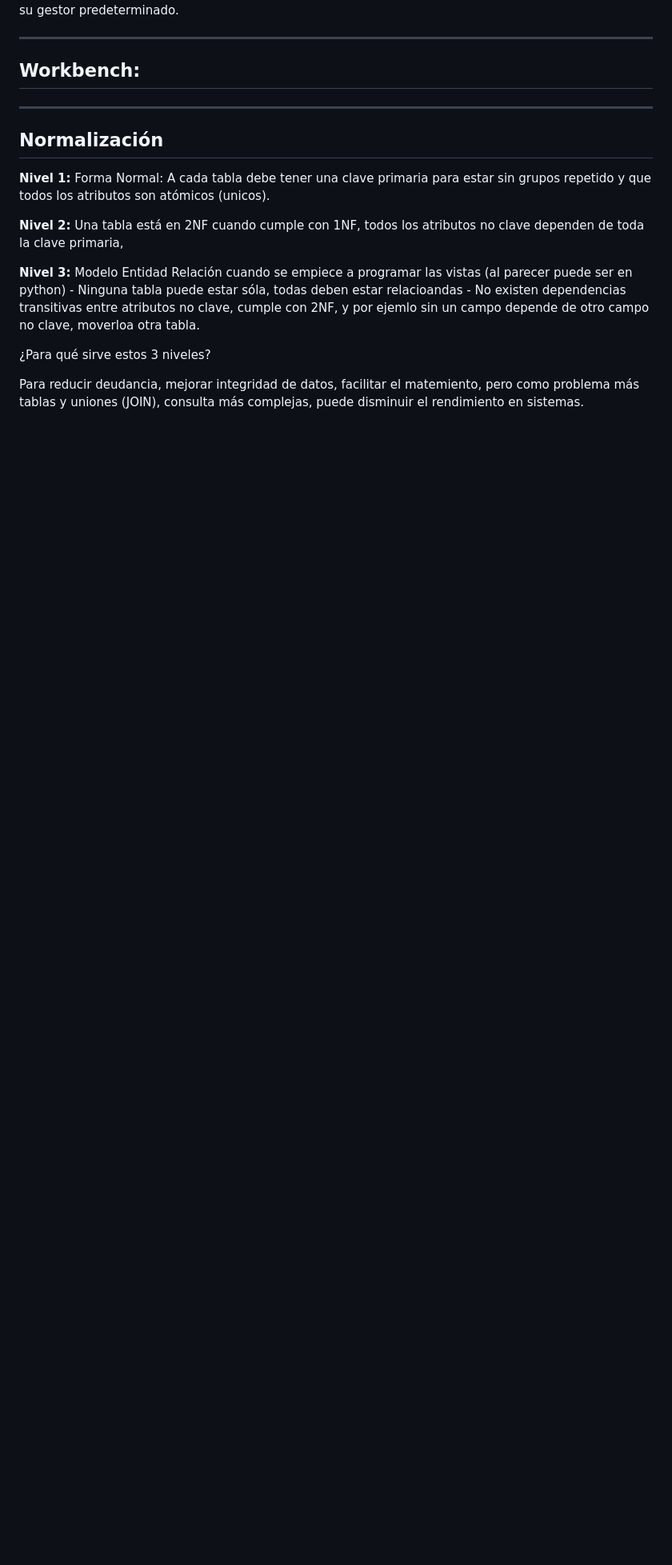
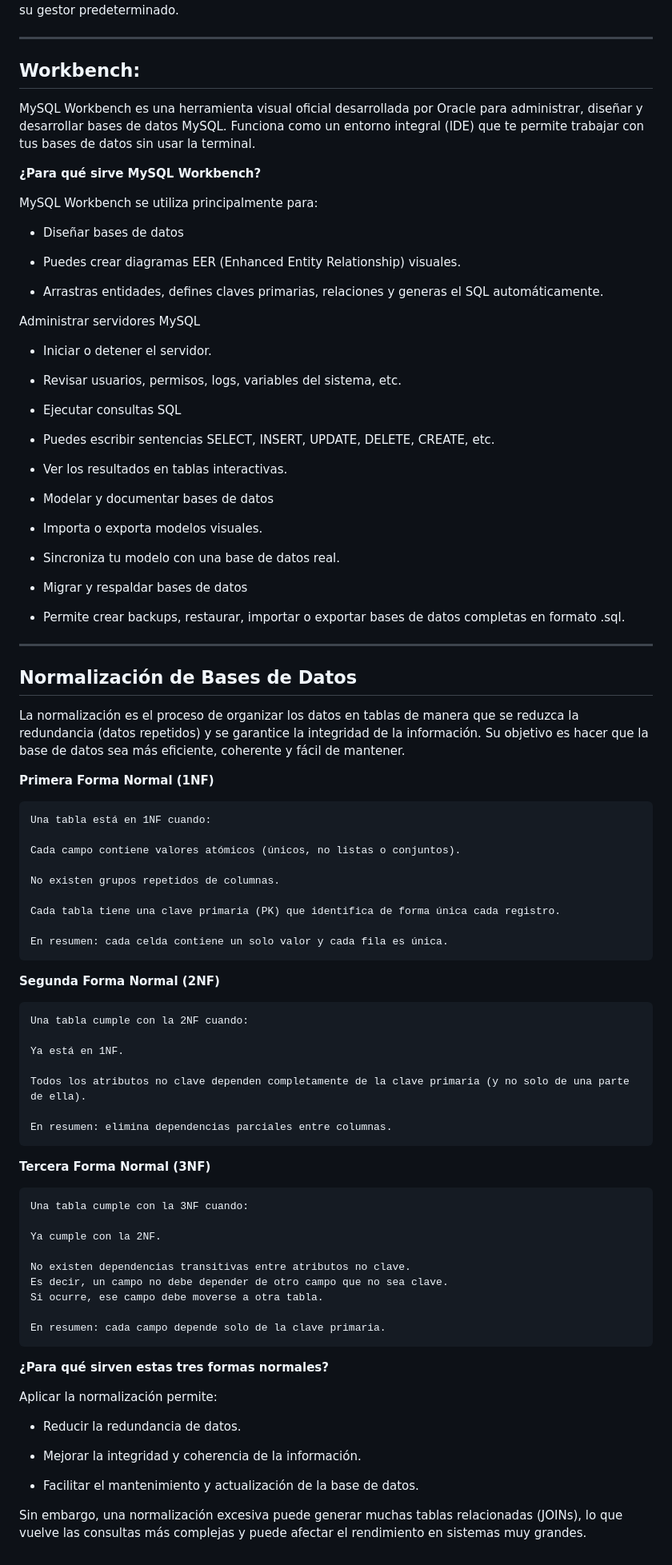
Before and after one commit to santiagoencodigo/Guia-Completa-de-Analisis-y-Desarrollo-de-Software, a Markdown page: Trimestre #3/xampp-10-11-25.md, the part around the change printed below. Shown: that part at 80% size. Rendered like a GitHub page; blank space fills up the shorter version.

Commit message:
DOCS-Redacción XAMPP - Trimestre #3

```diff
--- a/Trimestre #3/xampp-10-11-25.md
+++ b/Trimestre #3/xampp-10-11-25.md
@@ -160,20 +160,94 @@ Por eso herramientas como XAMPP, WordPress, Wikipedia y Google Cloud SQL adoptar
 
 ## Workbench:
 
+MySQL Workbench es una herramienta visual oficial desarrollada por Oracle para administrar, diseñar y desarrollar bases de datos MySQL.
+Funciona como un entorno integral (IDE) que te permite trabajar con tus bases de datos sin usar la terminal.
+
+**¿Para qué sirve MySQL Workbench?**
+
+MySQL Workbench se utiliza principalmente para:
+
+* Diseñar bases de datos
+
+* Puedes crear diagramas EER (Enhanced Entity Relationship) visuales.
+
+* Arrastras entidades, defines claves primarias, relaciones y generas el SQL automáticamente.
+
+Administrar servidores MySQL
+
+* Iniciar o detener el servidor.
+
+* Revisar usuarios, permisos, logs, variables del sistema, etc.
+
+* Ejecutar consultas SQL
+
+* Puedes escribir sentencias SELECT, INSERT, UPDATE, DELETE, CREATE, etc.
+
+* Ver los resultados en tablas interactivas.
+
+* Modelar y documentar bases de datos
+
+* Importa o exporta modelos visuales.
+
+* Sincroniza tu modelo con una base de datos real.
+
+* Migrar y respaldar bases de datos
+
+* Permite crear backups, restaurar, importar o exportar bases de datos completas en formato .sql.
+
 
 
 ---
 
 
 
-## Normalización
+## Normalización de Bases de Datos
 
-**Nivel 1:** Forma Normal: A cada tabla debe tener una clave primaria para estar sin grupos repetido y que todos los atributos son atómicos (unicos).
+La normalización es el proceso de organizar los datos en tablas de manera que se reduzca la redundancia (datos repetidos) y se garantice la integridad de la información.
+Su objetivo es hacer que la base de datos sea más eficiente, coherente y fácil de mantener.
 
-**Nivel 2:** Una tabla está en 2NF cuando cumple con 1NF, todos los atributos no clave dependen de toda la clave primaria,
+**Primera Forma Normal (1NF)**
 
-**Nivel 3:** Modelo Entidad Relación cuando se empiece a programar las vistas (al parecer puede ser en python) - Ninguna tabla puede estar sóla, todas deben estar relacioandas - No existen dependencias transitivas entre atributos no clave, cumple con 2NF, y por ejemlo sin un campo depende de otro campo no clave, moverloa otra tabla.
+    Una tabla está en 1NF cuando:
 
-¿Para qué sirve estos 3 niveles?
+    Cada campo contiene valores atómicos (únicos, no listas o conjuntos).
 
-Para reducir deudancia, mejorar integridad de datos, facilitar el matemiento, pero como problema más tablas y uniones (JOIN), consulta más complejas, puede disminuir el rendimiento en sistemas.
+    No existen grupos repetidos de columnas.
+
+    Cada tabla tiene una clave primaria (PK) que identifica de forma única cada registro.
+
+    En resumen: cada celda contiene un solo valor y cada fila es única.
+
+**Segunda Forma Normal (2NF)**
+
+    Una tabla cumple con la 2NF cuando:
+
+    Ya está en 1NF.
+
+    Todos los atributos no clave dependen completamente de la clave primaria (y no solo de una parte de ella).
+
+    En resumen: elimina dependencias parciales entre columnas.
+
+**Tercera Forma Normal (3NF)**
+
+    Una tabla cumple con la 3NF cuando:
+
+    Ya cumple con la 2NF.
+
+    No existen dependencias transitivas entre atributos no clave.
+    Es decir, un campo no debe depender de otro campo que no sea clave.
+    Si ocurre, ese campo debe moverse a otra tabla.
+
+    En resumen: cada campo depende solo de la clave primaria.
+
+**¿Para qué sirven estas tres formas normales?**
+
+Aplicar la normalización permite:
+
+* Reducir la redundancia de datos.
+
+* Mejorar la integridad y coherencia de la información.
+
+* Facilitar el mantenimiento y actualización de la base de datos.
+
+Sin embargo, una normalización excesiva puede generar muchas tablas relacionadas (JOINs), lo que vuelve las consultas más complejas y puede afectar el rendimiento en sistemas muy grandes.
```
Also changed, not shown: other parts of Trimestre #3/xampp-10-11-25.md (+1 -1 lines).
